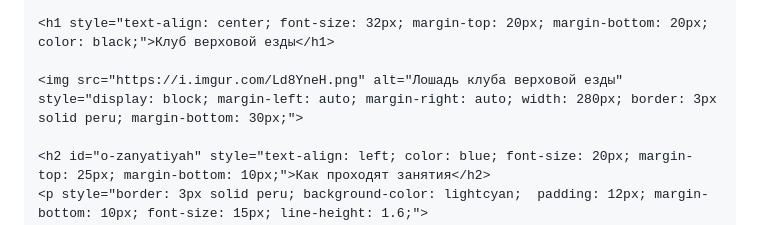
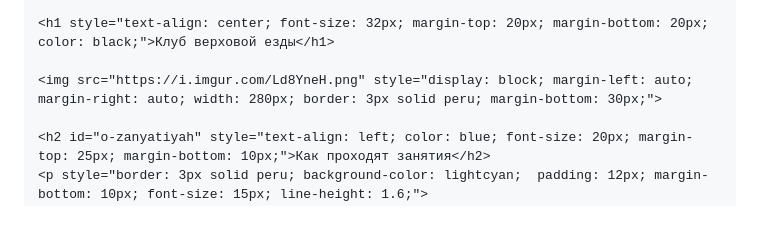
Before and after one commit to VadimO7ka/praktika, a Markdown page: 1_week/6_2.md, the part around the change. Drawn GitHub-style.

```diff
--- a/1_week/6_2.md
+++ b/1_week/6_2.md
@@ -13,7 +13,7 @@
 
     <h1 style="text-align: center; font-size: 32px; margin-top: 20px; margin-bottom: 20px; color: black;">Клуб верховой езды</h1>
 
-    <img src="https://i.imgur.com/Ld8YneH.png" alt="Лошадь клуба верховой езды" style="display: block; margin-left: auto; margin-right: auto; width: 280px; border: 3px solid peru; margin-bottom: 30px;">
+    <img src="https://i.imgur.com/Ld8YneH.png" style="display: block; margin-left: auto; margin-right: auto; width: 280px; border: 3px solid peru; margin-bottom: 30px;">
 
     <h2 id="o-zanyatiyah" style="text-align: left; color: blue; font-size: 20px; margin-top: 25px; margin-bottom: 10px;">Как проходят занятия</h2>
     <p style="border: 3px solid peru; background-color: lightcyan;  padding: 12px; margin-bottom: 10px; font-size: 15px; line-height: 1.6;">
```
